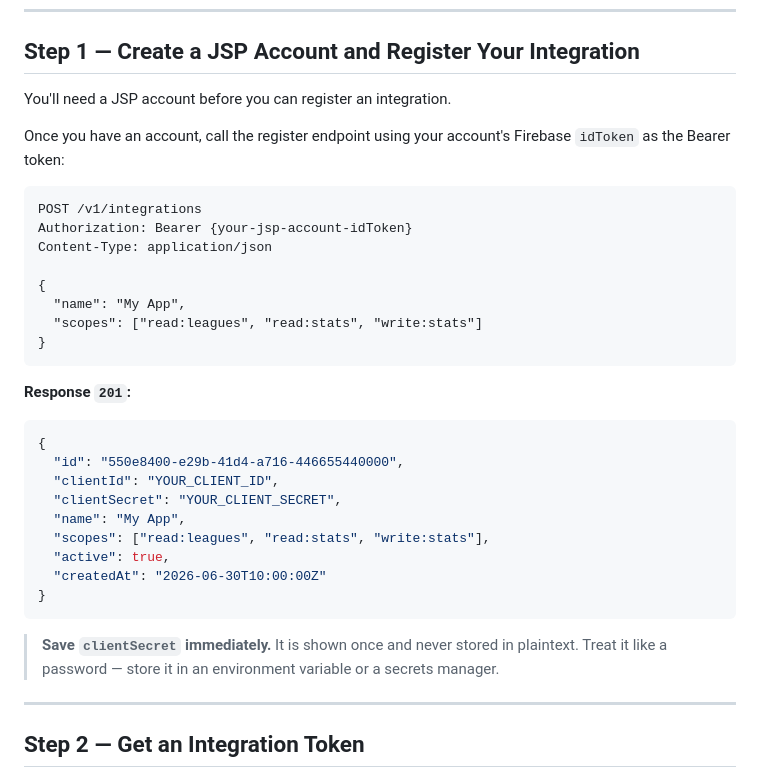
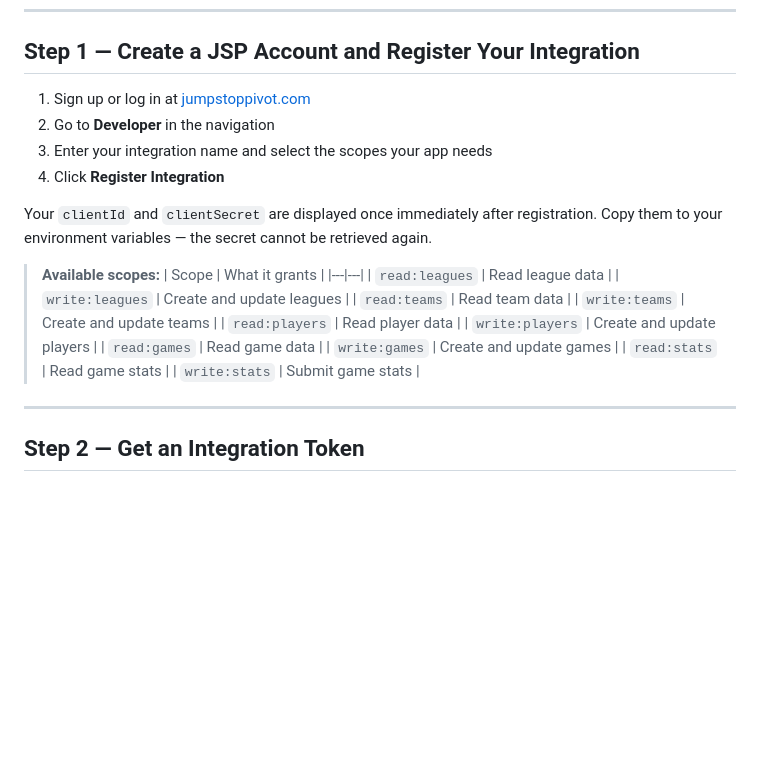
Before and after one commit to spotingify/jump-stop-pivot, a Markdown page: README.md, the part around the change. Rendered like a GitHub page; blank space fills up the shorter version.

Commit message:
integration guide

````diff
--- a/README.md
+++ b/README.md
@@ -21,35 +21,26 @@ You exchange a `clientId` + `clientSecret` for the integration token. You use th
 
 ## Step 1 — Create a JSP Account and Register Your Integration
 
-You'll need a JSP account before you can register an integration.
+1. Sign up or log in at [jumpstoppivot.com](https://jumpstoppivot.com)
+2. Go to **Developer** in the navigation
+3. Enter your integration name and select the scopes your app needs
+4. Click **Register Integration**
 
-Once you have an account, call the register endpoint using your account's Firebase `idToken` as the Bearer token:
+Your `clientId` and `clientSecret` are displayed once immediately after registration. Copy them to your environment variables — the secret cannot be retrieved again.
 
-```http
-POST /v1/integrations
-Authorization: Bearer {your-jsp-account-idToken}
-Content-Type: application/json
-
-{
-  "name": "My App",
-  "scopes": ["read:leagues", "read:stats", "write:stats"]
-}
-```
-
-**Response `201`:**
-```json
-{
-  "id": "550e8400-e29b-41d4-a716-446655440000",
-  "clientId": "YOUR_CLIENT_ID",
-  "clientSecret": "YOUR_CLIENT_SECRET",
-  "name": "My App",
-  "scopes": ["read:leagues", "read:stats", "write:stats"],
-  "active": true,
-  "createdAt": "2026-06-30T10:00:00Z"
-}
-```
-
-> **Save `clientSecret` immediately.** It is shown once and never stored in plaintext. Treat it like a password — store it in an environment variable or a secrets manager.
+> **Available scopes:**
+> | Scope | What it grants |
+> |---|---|
+> | `read:leagues` | Read league data |
+> | `write:leagues` | Create and update leagues |
+> | `read:teams` | Read team data |
+> | `write:teams` | Create and update teams |
+> | `read:players` | Read player data |
+> | `write:players` | Create and update players |
+> | `read:games` | Read game data |
+> | `write:games` | Create and update games |
+> | `read:stats` | Read game stats |
+> | `write:stats` | Submit game stats |
 
 ---
 
````
